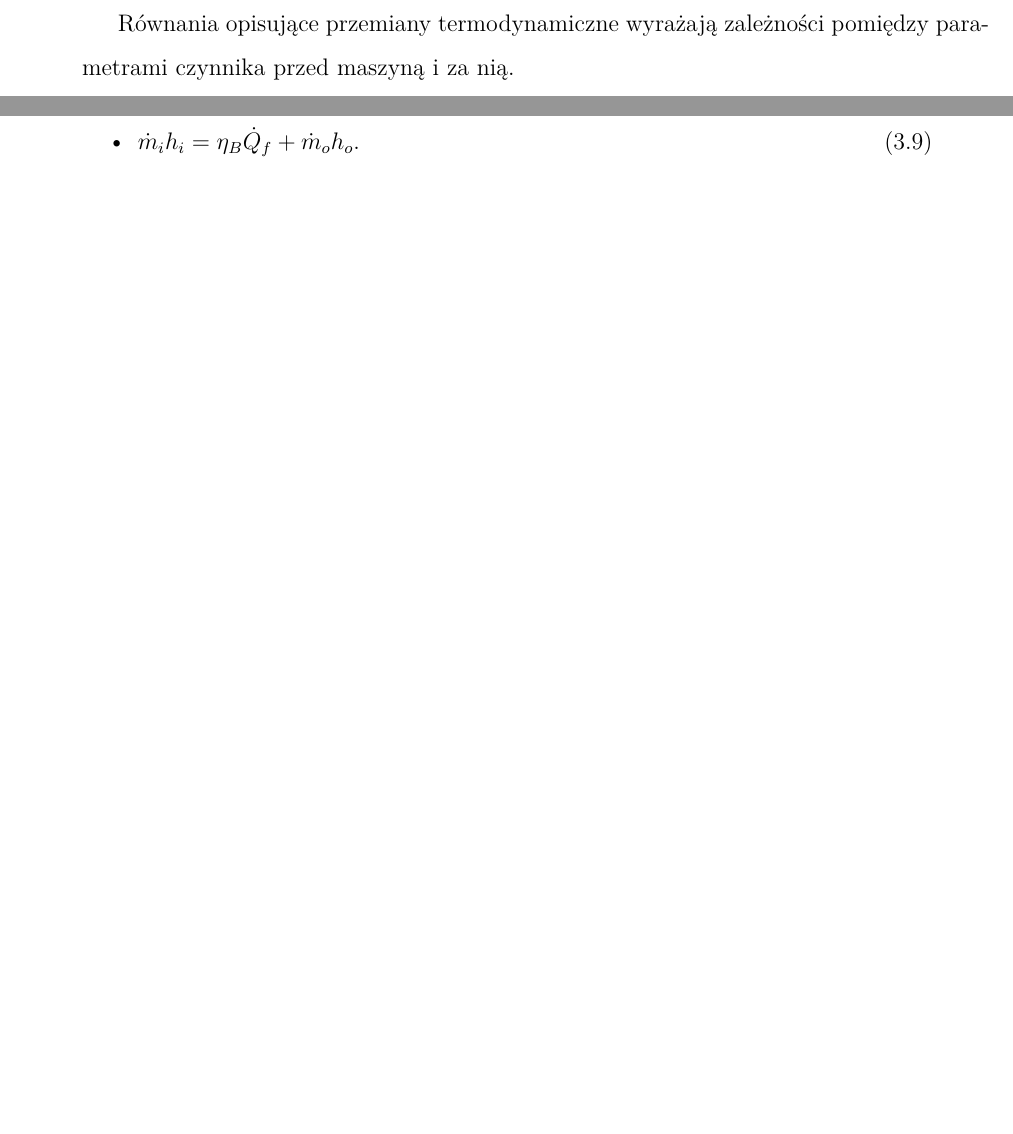
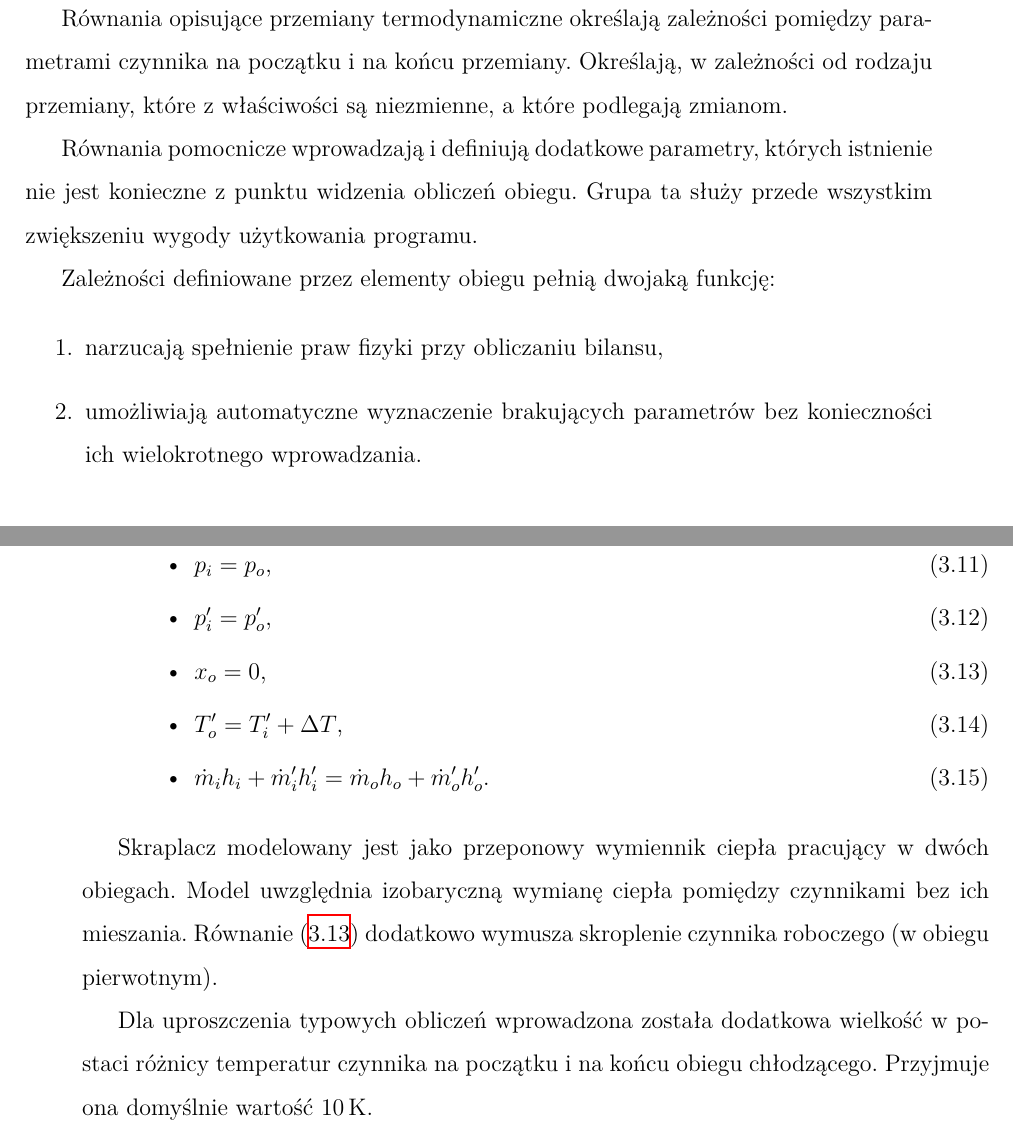
Before and after one commit to mgorny/inz-praca, a LaTeX document (inz.ltx, which reads elem-skl.tex, elem-skl/skraplacz.tex): two parts of pages 12 and 17 of 19 before the commit and two parts of pages 13 and 18 of 20 after it, joined at a grey line, cut so that both start at the same text, the shorter picture padded with empty space. Compiled offline with XeLaTeX.

Commit message:
Typy równań, przemiany, skraplacz.

```diff
--- a/elem-skl.tex
+++ b/elem-skl.tex
@@ -56,8 +57,26 @@ Do~najważniejszych wykorzystywanych w~modelu należą:
 
 \end{enumerate}
 
-Równania opisujące przemiany termodynamiczne wyrażają zależności
-pomiędzy parametrami czynnika przed~maszyną i~za~nią.
+Równania opisujące przemiany termodynamiczne określają zależności
+pomiędzy parametrami czynnika na~początku i~na~końcu przemiany.
+Określają, w~zależności od~rodzaju przemiany, które z~właściwości
+są~niezmienne, a~które podlegają zmianom.
+
+Równania pomocnicze wprowadzają i~definiują dodatkowe parametry, których
+istnienie nie~jest konieczne z~punktu widzenia obliczeń obiegu. Grupa ta
+służy przede~wszystkim zwiększeniu wygody użytkowania programu.
+
+Zależności definiowane przez~elementy obiegu pełnią dwojaką funkcję:
+
+\begin{enumerate}
+
+	\item narzucają spełnienie praw fizyki przy~obliczaniu bilansu,
+
+	\item umożliwiają automatyczne wyznaczenie brakujących parametrów
+		bez~konieczności ich wielokrotnego wprowadzania.
+
+\end{enumerate}
+
 
 \subsection{Modele stanu czynnika}
 
--- a/elem-skl/skraplacz.tex
+++ b/elem-skl/skraplacz.tex
@@ -53,8 +66,30 @@
 
 			\item \eq$\dot m_i = \dot m_o$,
 
-			\item \eq$\dot m_i h_i = \eta_B \dot Q_f + \dot m_o h_o$.
+			\item \eq$\dot m_i' = \dot m_o'$,
+
+			\item \eq$p_i = p_o$,
+
+			\item \eq$p_i' = p_o'$,
+
+			\item \eq$x_o = 0$,%
+				\label{skraplacz-x0}
+
+			\item \eq$T_o' = T_i' + \Delta T$,%
+				\label{skraplacz-DT}
+
+			\item \eq$\dot m_i h_i + \dot m_i' h_i'
+				= \dot m_o h_o + \dot m_o' h_o'$.
 
 		\end{itemize}
 
 \end{description}
+
+Skraplacz modelowany jest jako~przeponowy wymiennik ciepła pracujący
+w~dwóch obiegach. Model uwzględnia izobaryczną wymianę ciepła pomiędzy
+czynnikami bez~ich mieszania. Równanie~\eqref{skraplacz-x0} dodatkowo
+wymusza skroplenie czynnika roboczego (w~obiegu pierwotnym).
+
+Dla~uproszczenia typowych obliczeń wprowadzona została dodatkowa
+wielkość w~postaci różnicy temperatur czynnika na~początku i~na~końcu
+obiegu chłodzącego. Przyjmuje ona domyślnie wartość \SI{10}{\kelvin}.
--- a/inz.ltx
+++ b/inz.ltx
@@ -13,6 +13,7 @@
 \usepackage[xetex,breaklinks,bookmarks]{hyperref}
 \usepackage[hypcap]{caption}
 \usepackage{titlesec}
+\usepackage{siunitx}
 
 \setdefaultlanguage{polish}
 \frenchspacing
```
Also changed, not shown: elem-skl/kociol.tex (+13 -1 lines), elem-skl/turbina.tex (+9 -0 lines), elem-skl.tex (12 more changed lines), elem-skl/skraplacz.tex (15 more changed lines).
